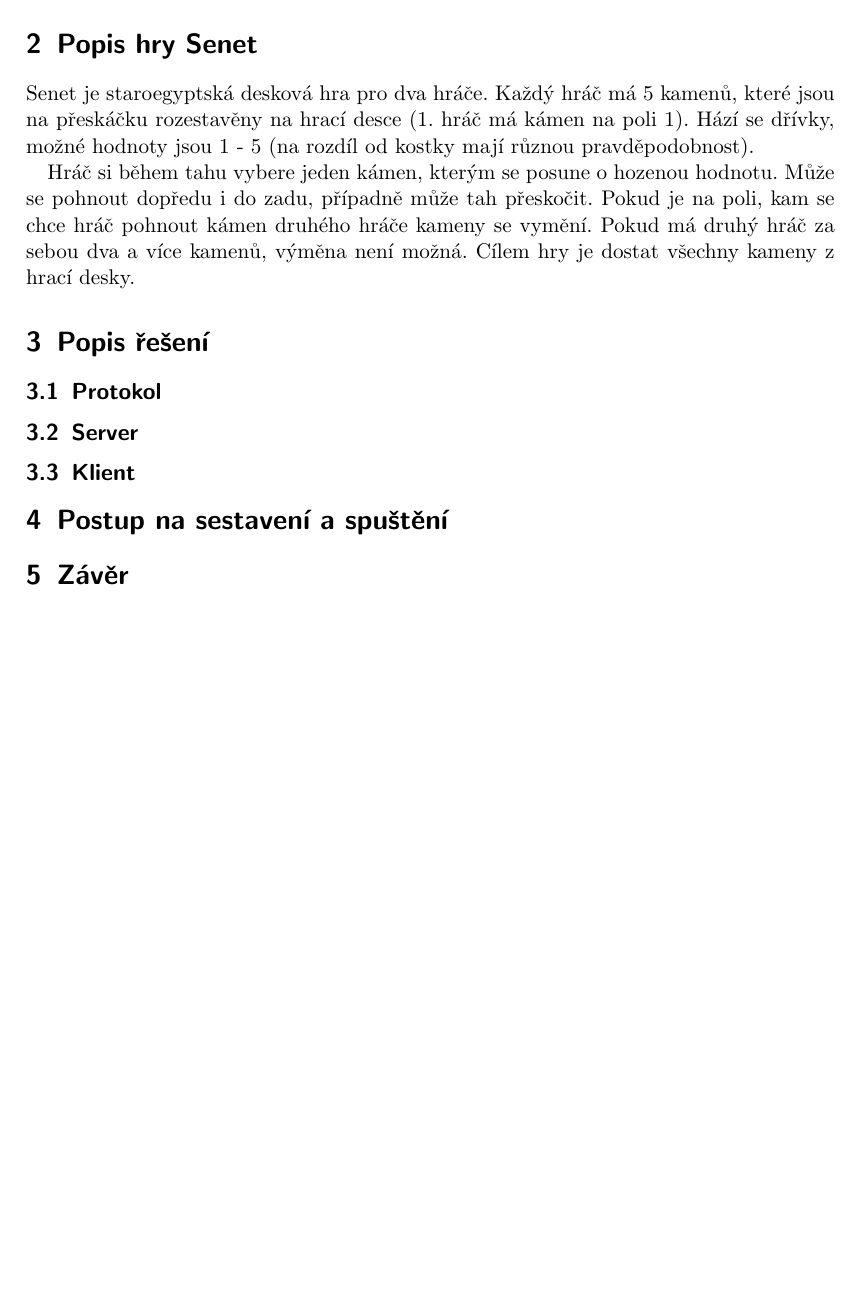
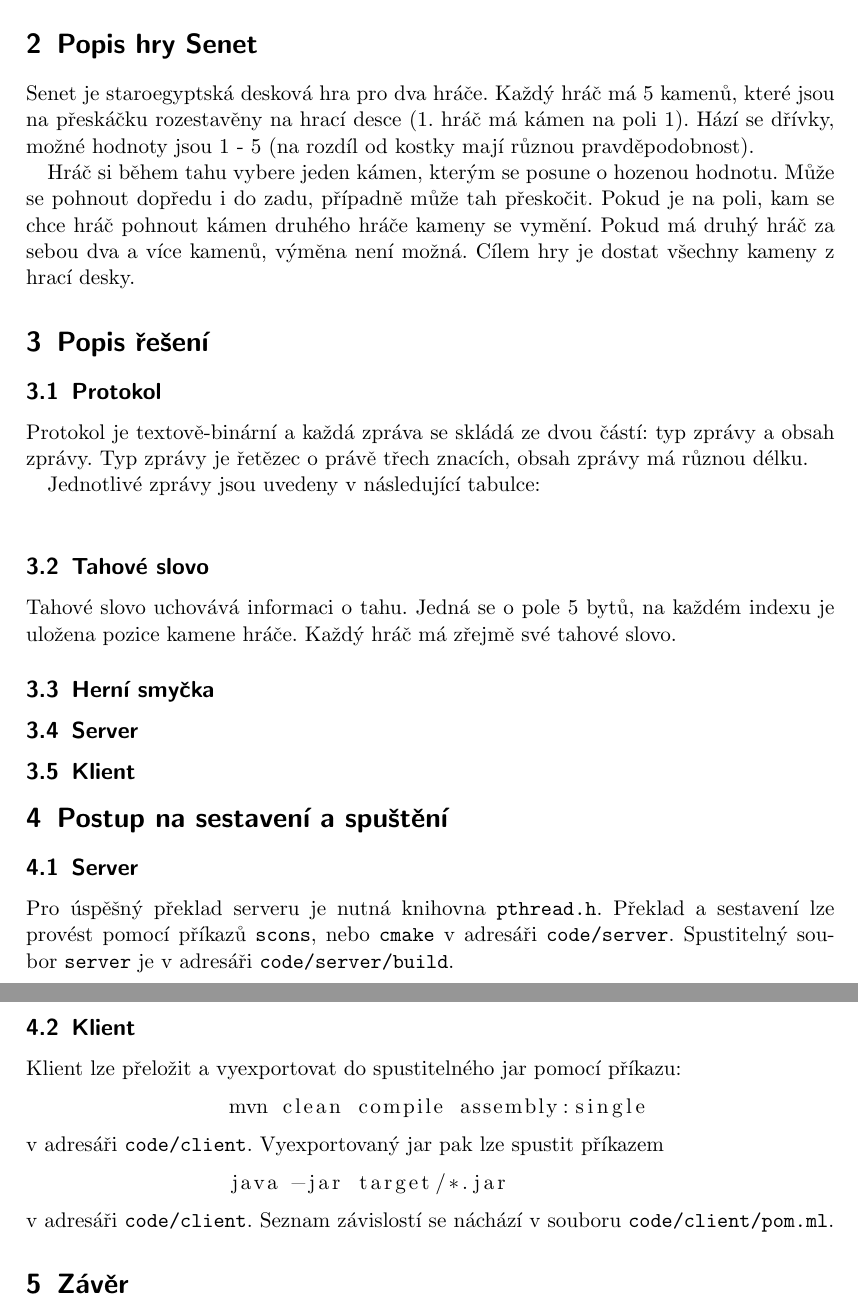
Before and after one commit to Cajova-Houba/UPS-semestralka, a LaTeX document (doc/dokumentace.tex): part of page 2 of 2 before the commit and two parts of pages 2 and 3 of 3 after it, the two joined at a grey line, cut so that both start at the same text, the shorter picture padded with empty space. Compiled offline with pdfLaTeX.

Commit message:
More documentation.

```diff
--- a/doc/dokumentace.tex
+++ b/doc/dokumentace.tex
@@ -29,12 +29,34 @@
 	\section{Popis řešení}
 
 	\subsection{Protokol}
+	Protokol je textově-binární a každá zpráva se skládá ze dvou částí: typ zprávy a obsah zprávy. Typ zprávy je řetězec o právě třech znacích, obsah zprávy má různou délku.
+
+	Jednotlivé zprávy jsou uvedeny v následující tabulce:
+
+	\begin{tabular} {c | c}
+	\end{tabular}
+
+	\subsection{Tahové slovo}
+	Tahové slovo uchovává informaci o tahu. Jedná se o pole 5 bytů, na každém indexu je uložena pozice kamene hráče. Každý hráč má zřejmě své tahové slovo.
+
+	\subsection{Herní smyčka}
 
 	\subsection{Server}
 
 	\subsection{Klient}
 
 	\section{Postup na sestavení a spuštění}
+	\subsection{Server}
+	Pro úspěšný překlad serveru je nutná knihovna \verb|pthread.h|. Překlad a sestavení lze provést pomocí příkazů \verb|scons|, nebo \verb|cmake| v adresáři \verb|code/server|. Spustitelný soubor \verb|server| je v adresáři \verb|code/server/build|.
+	\subsection{Klient}
+	Klient lze přeložit a vyexportovat do spustitelného jar pomocí příkazu:
+	\begin{lstlisting}
+		mvn clean compile assembly:single
+	\end{lstlisting}
+	v adresáři \verb|code/client|. Vyexportovaný jar pak lze spustit příkazem
+	\begin{lstlisting}
+		java -jar target/*.jar
+	\end{lstlisting} v adresáři \verb|code/client|. Seznam závislostí se náchází v souboru \verb|code/client/pom.ml|.
 
 	\section{Závěr}
 
```
Also changed, not shown: doc/dokumentace.pdf, 2 other files.
